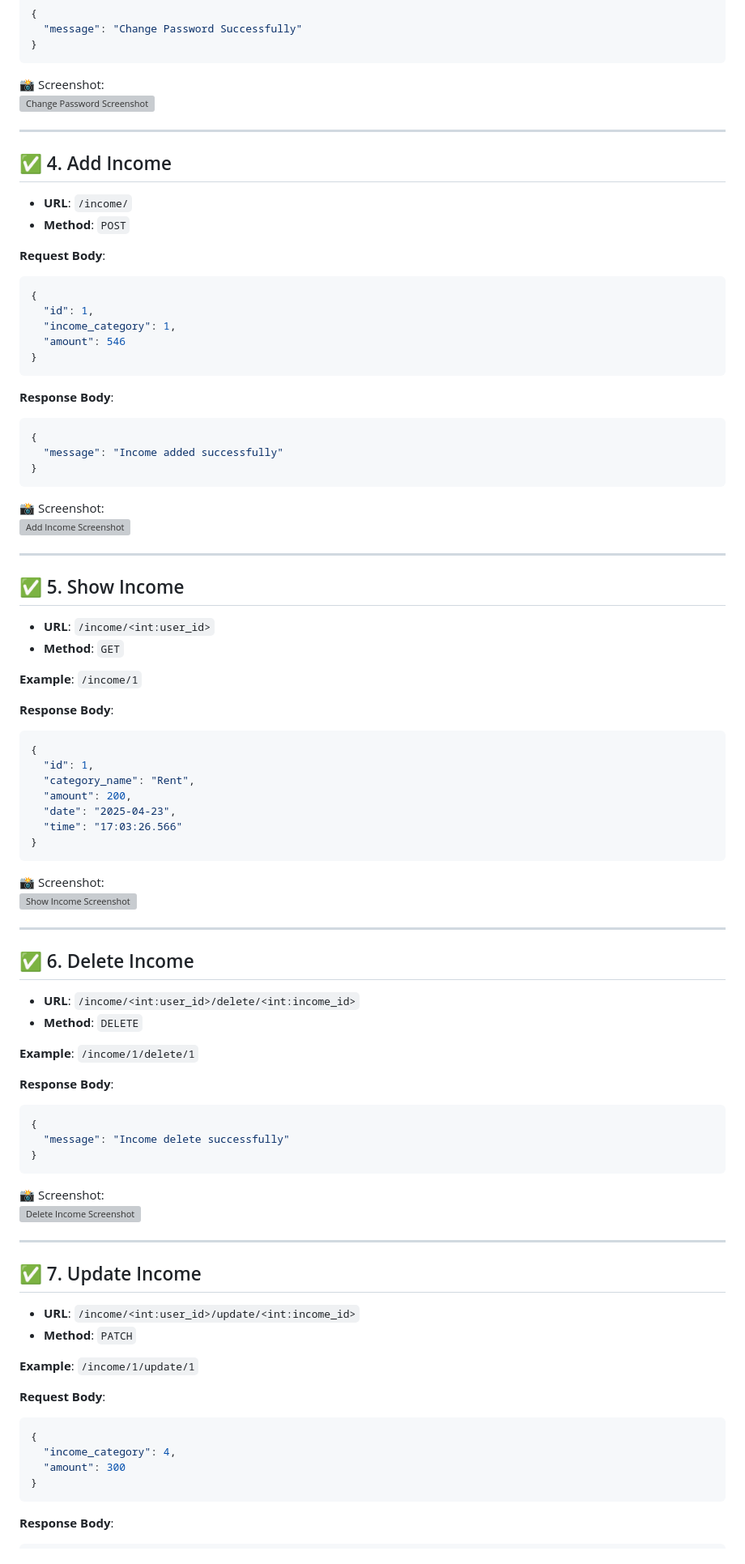
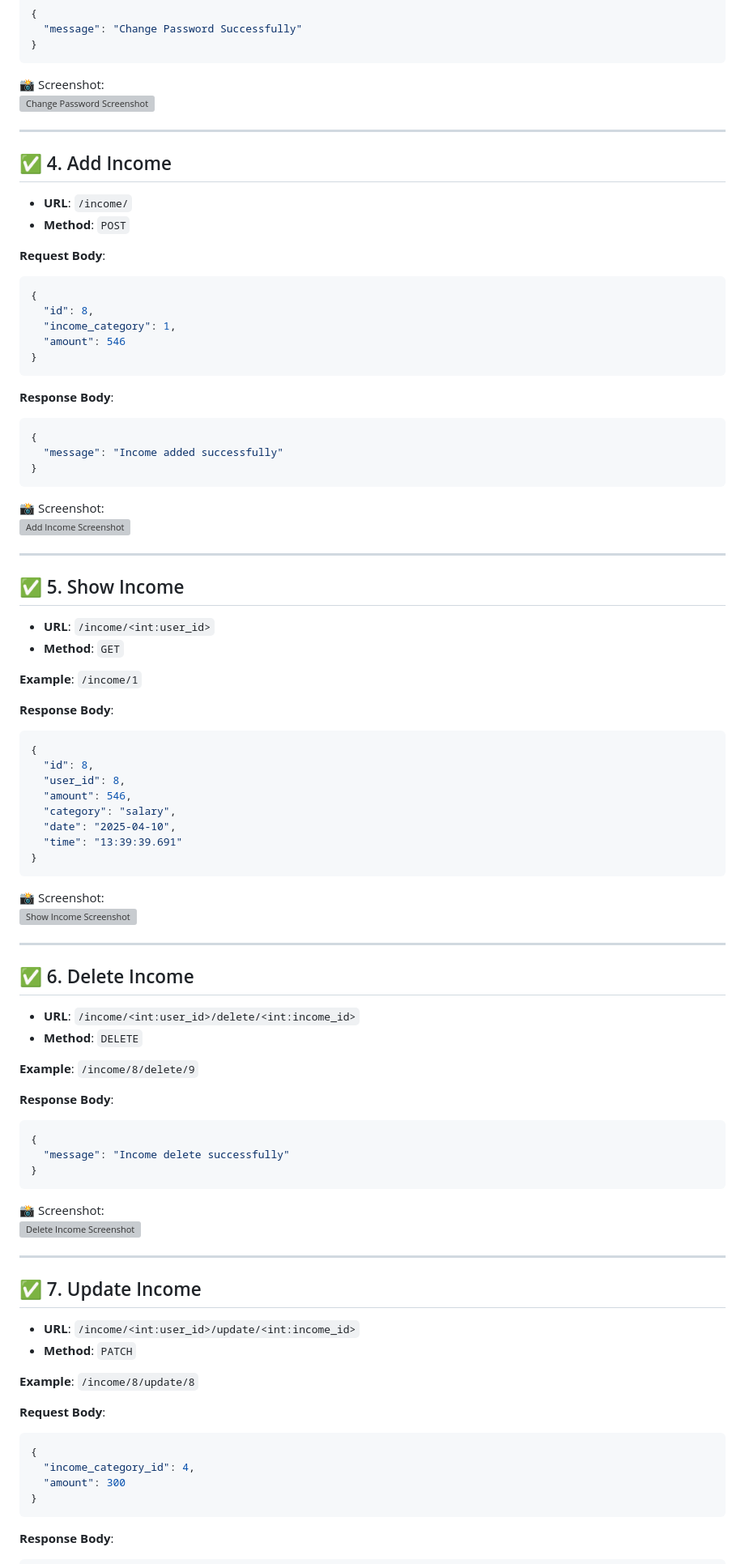
Before and after one commit to Piyushkumarsaini/expense_tracker, a Markdown page: API_DOCS.md, the part around one of its changes. Shown at 81% size. Drawn GitHub-style; grey boxes are pictures that could not be loaded.

````diff
--- a/API_DOCS.md
+++ b/API_DOCS.md
@@ -111,7 +111,7 @@ This document contains all the API endpoints for the Expense Tracker project bui
 **Request Body**:
 ```json
 {
-  "id": 1,
+  "id": 8,
   "income_category": 1,
   "amount": 546
 }
@@ -139,11 +139,12 @@ This document contains all the API endpoints for the Expense Tracker project bui
 **Response Body**:
 ```json
 {
-  "id": 1,
-  "category_name": "Rent",
-  "amount": 200,
-  "date": "2025-04-23",
-  "time": "17:03:26.566"
+  "id": 8,
+  "user_id": 8,
+  "amount": 546,
+  "category": "salary",
+  "date": "2025-04-10",
+  "time": "13:39:39.691"
 }
 ```
 
@@ -157,7 +158,7 @@ This document contains all the API endpoints for the Expense Tracker project bui
 - **URL**: `/income/<int:user_id>/delete/<int:income_id>`
 - **Method**: `DELETE`
 
-**Example**: `/income/1/delete/1`
+**Example**: `/income/8/delete/9`
 
 **Response Body**:
 ```json
@@ -176,12 +177,12 @@ This document contains all the API endpoints for the Expense Tracker project bui
 - **URL**: `/income/<int:user_id>/update/<int:income_id>`
 - **Method**: `PATCH`
 
-**Example**: `/income/1/update/1`
+**Example**: `/income/8/update/8`
 
 **Request Body**:
 ```json
 {
-  "income_category": 4,
+  "income_category_id": 4,
   "amount": 300
 }
 ```
````
Also changed, not shown: other parts of API_DOCS.md (+21 -19 lines).
